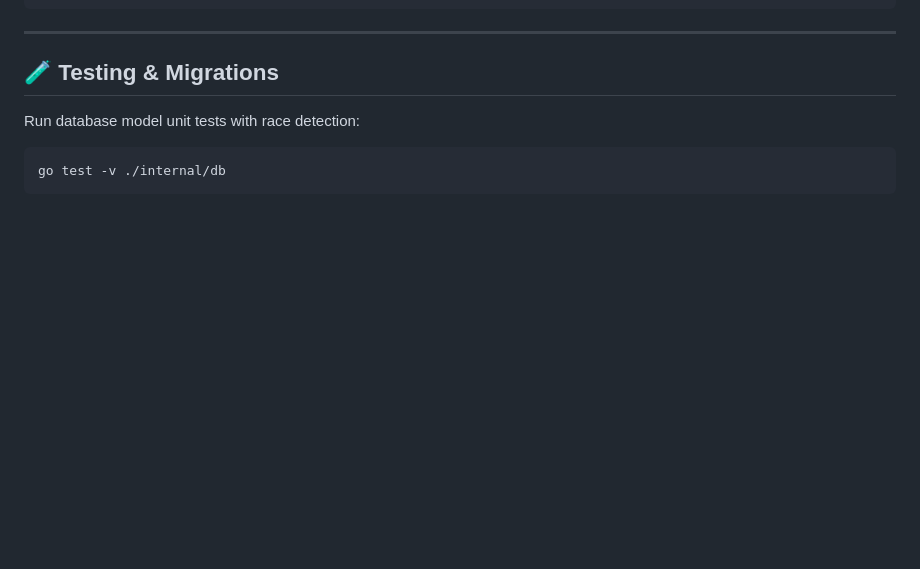
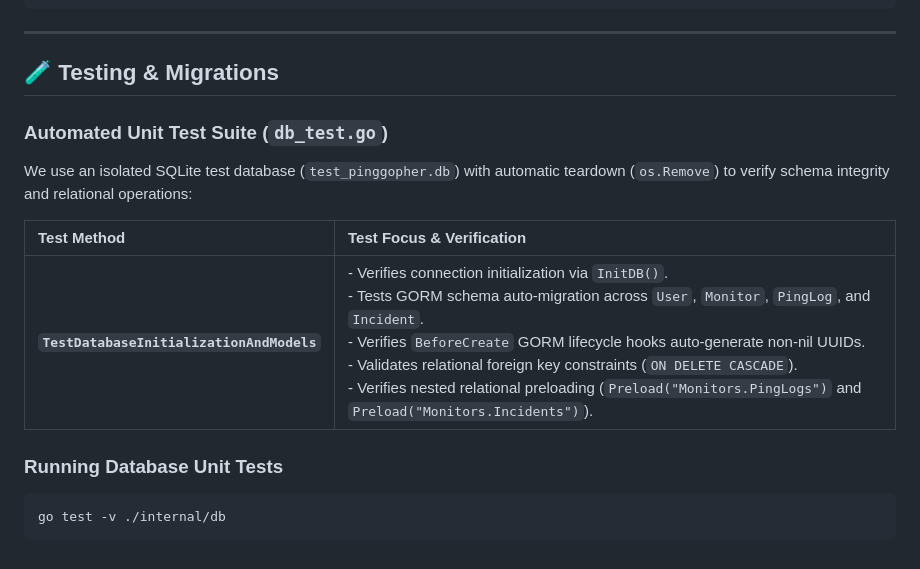
Before and after one commit to SirZeck/ping-gopher, a Markdown page: internal/db/README.md, the part around the change. Rendered like a GitHub page; blank space fills up the shorter version.

Commit message:
docs(db): document unit testing methods and test scenarios in README.md

````diff
--- a/internal/db/README.md
+++ b/internal/db/README.md
@@ -144,7 +144,15 @@ func (m *Monitor) BeforeCreate(tx *gorm.DB) error {
 
 ## 🧪 Testing & Migrations
 
-Run database model unit tests with race detection:
+### Automated Unit Test Suite (`db_test.go`)
+
+We use an isolated SQLite test database (`test_pinggopher.db`) with automatic teardown (`os.Remove`) to verify schema integrity and relational operations:
+
+| Test Method | Test Focus & Verification |
+| :--- | :--- |
+| **`TestDatabaseInitializationAndModels`** | - Verifies connection initialization via `InitDB()`.<br>- Tests GORM schema auto-migration across `User`, `Monitor`, `PingLog`, and `Incident`.<br>- Verifies `BeforeCreate` GORM lifecycle hooks auto-generate non-nil UUIDs.<br>- Validates relational foreign key constraints (`ON DELETE CASCADE`).<br>- Verifies nested relational preloading (`Preload("Monitors.PingLogs")` and `Preload("Monitors.Incidents")`). |
+
+### Running Database Unit Tests
 
 ```bash
 go test -v ./internal/db
````
